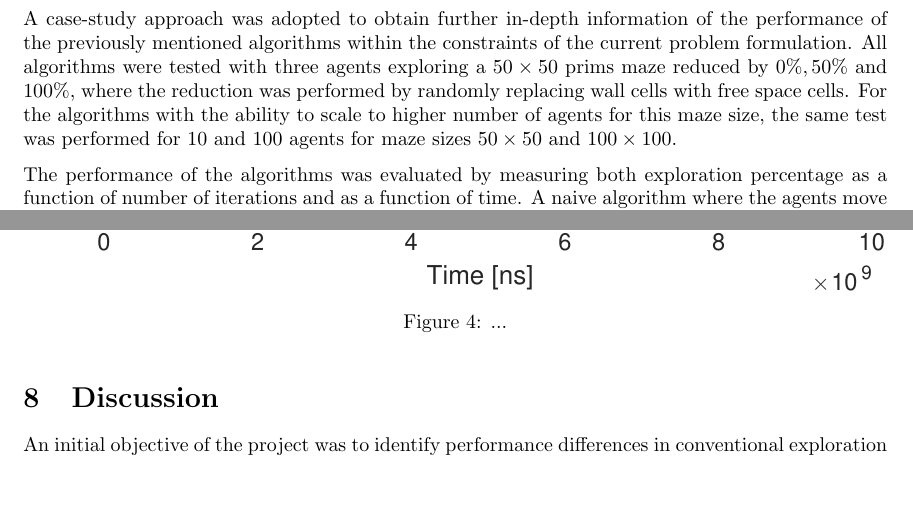
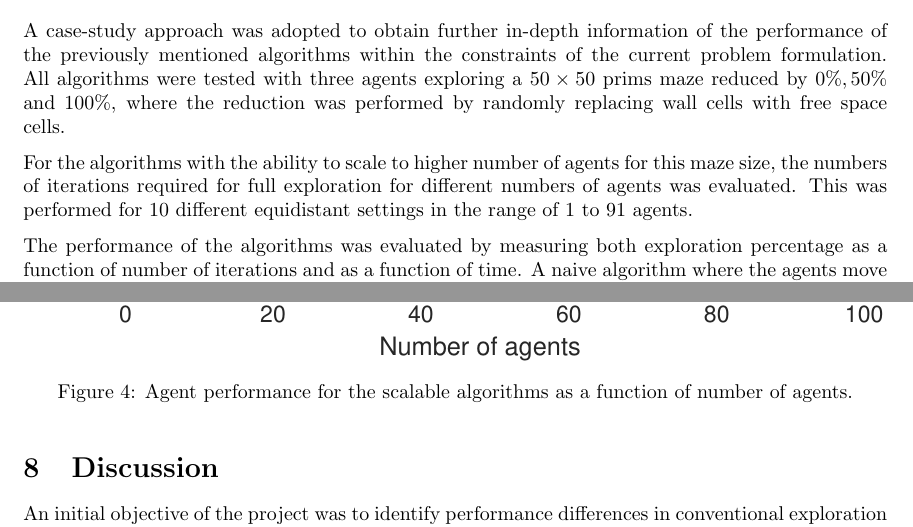
Before and after one commit to netrome/AIPro, a LaTeX document (report.tex): two parts of pages 4 and 7 of 8, joined at a grey line, cut so that both start at the same text, the shorter picture padded with empty space. Compiled offline with pdfLaTeX.

Commit message:
Modified the case study text and started adding plots.

```diff
--- a/report.tex
+++ b/report.tex
@@ -273,9 +273,11 @@ performance of the previously mentioned algorithms within the constraints of
 the current problem formulation. All algorithms were tested with three agents
 exploring a $50 \times 50$ prims maze reduced by $0 \%, 50 \% $ and $100\%$, where the
 reduction was performed by randomly replacing wall cells with free space cells.
+
 For the algorithms with the ability to scale to higher number of agents for this
-maze size, the same test was performed for $10$ and $100$ agents for maze sizes
-$50 \times 50$ and $100 \times 100$.
+maze size, the numbers of iterations required for full exploration for different
+numbers of agents was evaluated. This was performed for 10 different equidistant settings in
+the range of $1$ to $91$ agents.
 
 The performance of the algorithms was evaluated by measuring both exploration
 percentage as a function of number of iterations and as a function of time. A
@@ -338,8 +342,10 @@ slower exploration times than the random algorithm.
 
 \begin{figure}[H]
   \centering
-      \includegraphics[width=\textwidth]{Covered_vs_time_for_3_agents_on_50x50_map_Easy=10.eps}
-  \caption{...}
+      \includegraphics[width=\textwidth]{Time_to_goal_vs_agents_50x50_map_Easy=05.eps}
+  \caption{Agent performance for the scalable algorithms as a function of number
+    of agents.}
+  \label{fig:scale}
 \end{figure}
 
 \section{Discussion}
```
Also changed, not shown: report.tex (2 more changed lines).
